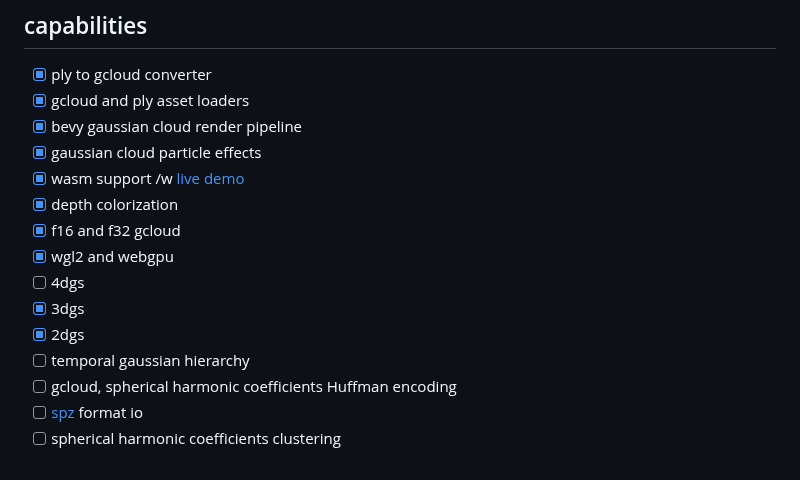
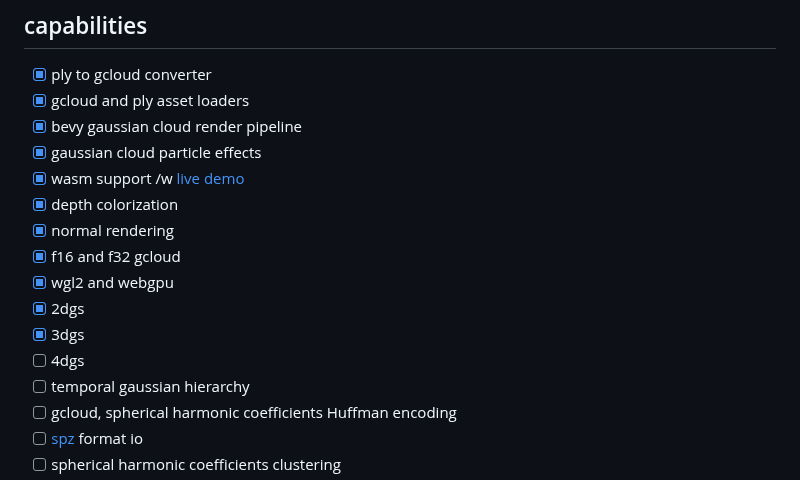
Before and after one commit to mosure/bevy_gaussian_splatting, a Markdown page: README.md, the part around the change. Rendered like a GitHub page.

Commit message:
docs: cleanup

```diff
--- a/README.md
+++ b/README.md
@@ -22,11 +22,12 @@ bevy gaussian splatting render pipeline plugin. view the [live demo](https://mos
 - [X] gaussian cloud particle effects
 - [X] wasm support /w [live demo](https://mosure.github.io/bevy_gaussian_splatting/index.html?arg1=cactus.gcloud)
 - [X] depth colorization
+- [X] normal rendering
 - [X] f16 and f32 gcloud
 - [X] wgl2 and webgpu
+- [X] 2dgs
+- [X] 3dgs
 - [ ] 4dgs
-- [X] 3dgs
-- [X] 2dgs
 - [ ] temporal gaussian hierarchy
 - [ ] gcloud, spherical harmonic coefficients Huffman encoding
 - [ ] [spz](https://github.com/nianticlabs/spz) format io
```
